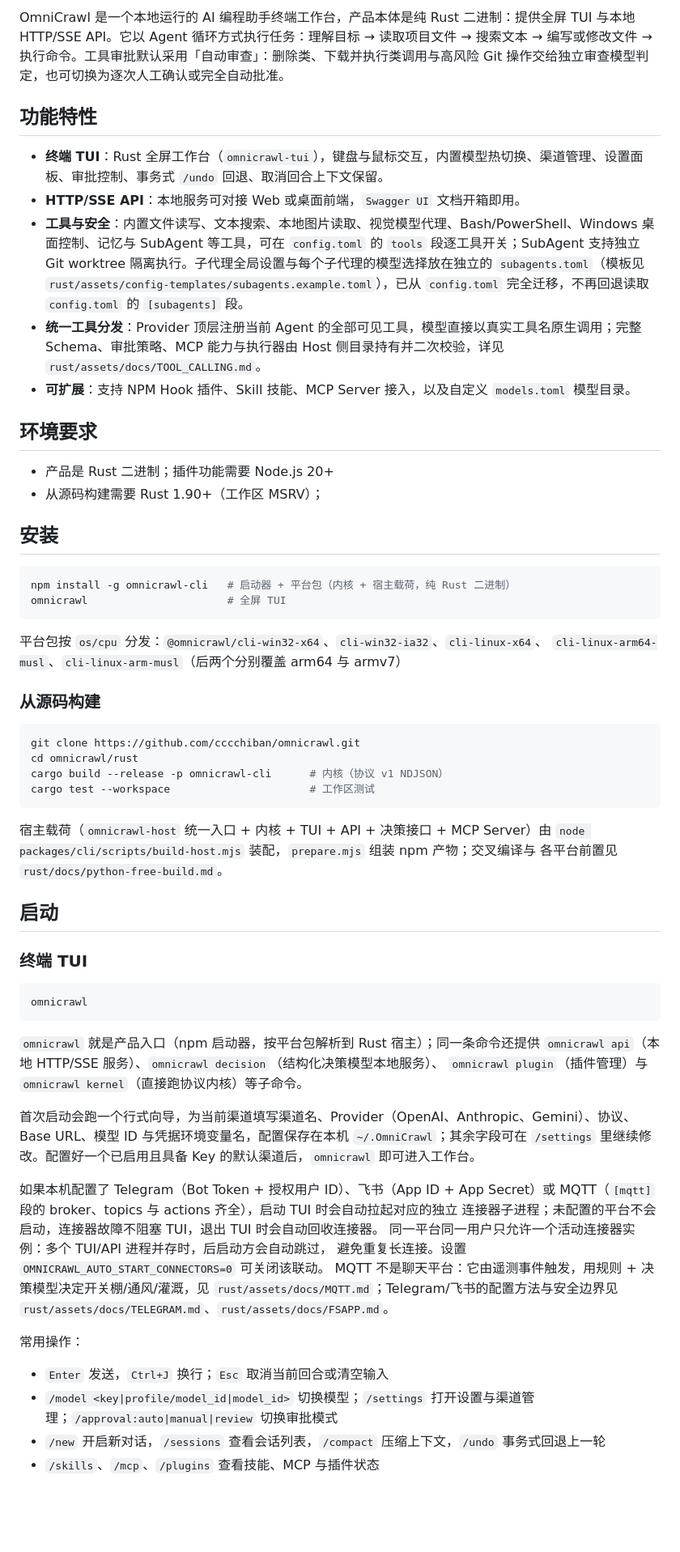
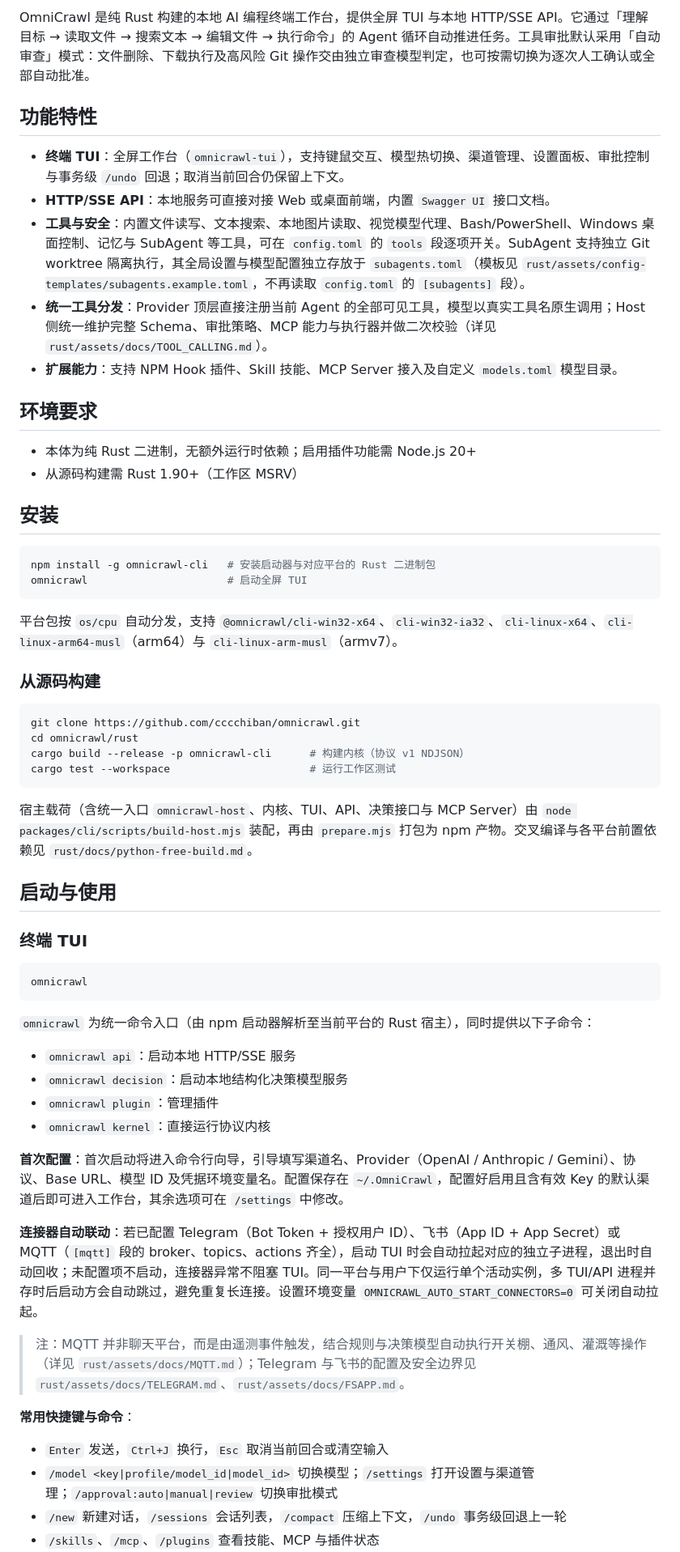
Before and after one commit to cccchiban/omnicrawl, a Markdown page: README.md, the part around one of its changes. Shown at 81% size. Drawn GitHub-style; blank space fills up the shorter version.

Commit message:
docs: 润色 README 文案与版式
- Logo 移到标题下方、徽章紧随其后
- 功能特性、安装、启动、API 与项目结构各段改成更紧凑的表述
- 末尾补回文件换行

````diff
--- a/README.md
+++ b/README.md
@@ -10,43 +12,40 @@
 
-OmniCrawl 是一个本地运行的 AI 编程助手终端工作台，产品本体是纯 Rust 二进制：提供全屏 TUI 与本地 HTTP/SSE API。它以 Agent 循环方式执行任务：理解目标 → 读取项目文件 → 搜索文本 → 编写或修改文件 → 执行命令。工具审批默认采用「自动审查」：删除类、下载并执行类调用与高风险 Git 操作交给独立审查模型判定，也可切换为逐次人工确认或完全自动批准。
+OmniCrawl 是纯 Rust 构建的本地 AI 编程终端工作台，提供全屏 TUI 与本地 HTTP/SSE API。它通过「理解目标 → 读取文件 → 搜索文本 → 编辑文件 → 执行命令」的 Agent 循环自动推进任务。工具审批默认采用「自动审查」模式：文件删除、下载执行及高风险 Git 操作交由独立审查模型判定，也可按需切换为逐次人工确认或全部自动批准。
 
 ## 功能特性
 
-- **终端 TUI**：Rust 全屏工作台（`omnicrawl-tui`），键盘与鼠标交互，内置模型热切换、渠道管理、设置面板、审批控制、事务式 `/undo` 回退、取消回合上下文保留。
-- **HTTP/SSE API**：本地服务可对接 Web 或桌面前端，`Swagger UI` 文档开箱即用。
-- **工具与安全**：内置文件读写、文本搜索、本地图片读取、视觉模型代理、Bash/PowerShell、Windows 桌面控制、记忆与 SubAgent 等工具，可在 `config.toml` 的 `tools` 段逐工具开关；SubAgent 支持独立 Git worktree 隔离执行。子代理全局设置与每个子代理的模型选择放在独立的 `subagents.toml`（模板见 `rust/assets/config-templates/subagents.example.toml`），已从 `config.toml` 完全迁移，不再回退读取 `config.toml` 的 `[subagents]` 段。
-- **统一工具分发**：Provider 顶层注册当前 Agent 的全部可见工具，模型直接以真实工具名原生调用；完整 Schema、审批策略、MCP 能力与执行器由 Host 侧目录持有并二次校验，详见 `rust/assets/docs/TOOL_CALLING.md`。
-- **可扩展**：支持 NPM Hook 插件、Skill 技能、MCP Server 接入，以及自定义 `models.toml` 模型目录。
+- **终端 TUI**：全屏工作台（`omnicrawl-tui`），支持键鼠交互、模型热切换、渠道管理、设置面板、审批控制与事务级 `/undo` 回退；取消当前回合仍保留上下文。
+- **HTTP/SSE API**：本地服务可直接对接 Web 或桌面前端，内置 `Swagger UI` 接口文档。
+- **工具与安全**：内置文件读写、文本搜索、本地图片读取、视觉模型代理、Bash/PowerShell、Windows 桌面控制、记忆与 SubAgent 等工具，可在 `config.toml` 的 `tools` 段逐项开关。SubAgent 支持独立 Git worktree 隔离执行，其全局设置与模型配置独立存放于 `subagents.toml`（模板见 `rust/assets/config-templates/subagents.example.toml`，不再读取 `config.toml` 的 `[subagents]` 段）。
+- **统一工具分发**：Provider 顶层直接注册当前 Agent 的全部可见工具，模型以真实工具名原生调用；Host 侧统一维护完整 Schema、审批策略、MCP 能力与执行器并做二次校验（详见 `rust/assets/docs/TOOL_CALLING.md`）。
+- **扩展能力**：支持 NPM Hook 插件、Skill 技能、MCP Server 接入及自定义 `models.toml` 模型目录。
 
 ## 环境要求
 
-- 产品是 Rust 二进制；插件功能需要 Node.js 20+
-- 从源码构建需要 Rust 1.90+（工作区 MSRV）；
+- 本体为纯 Rust 二进制，无额外运行时依赖；启用插件功能需 Node.js 20+
+- 从源码构建需 Rust 1.90+（工作区 MSRV）
 
 ## 安装
 
 ```powershell
-npm install -g omnicrawl-cli   # 启动器 + 平台包（内核 + 宿主载荷，纯 Rust 二进制）
-omnicrawl                      # 全屏 TUI
+npm install -g omnicrawl-cli   # 安装启动器与对应平台的 Rust 二进制包
+omnicrawl                      # 启动全屏 TUI
 ```
 
-平台包按 `os/cpu` 分发：`@omnicrawl/cli-win32-x64`、`cli-win32-ia32`、`cli-linux-x64`、
-`cli-linux-arm64-musl`、`cli-linux-arm-musl`（后两个分别覆盖 arm64 与 armv7）
+平台包按 `os/cpu` 自动分发，支持 `@omnicrawl/cli-win32-x64`、`cli-win32-ia32`、`cli-linux-x64`、`cli-linux-arm64-musl`（arm64）与 `cli-linux-arm-musl`（armv7）。
 
 ### 从源码构建
 
 ```powershell
 git clone https://github.com/cccchiban/omnicrawl.git
 cd omnicrawl/rust
-cargo build --release -p omnicrawl-cli      # 内核（协议 v1 NDJSON）
-cargo test --workspace                      # 工作区测试
+cargo build --release -p omnicrawl-cli      # 构建内核（协议 v1 NDJSON）
+cargo test --workspace                      # 运行工作区测试
 ```
 
-宿主载荷（`omnicrawl-host` 统一入口 + 内核 + TUI + API + 决策接口 + MCP Server）由
-`node packages/cli/scripts/build-host.mjs` 装配，`prepare.mjs` 组装 npm 产物；交叉编译与
-各平台前置见 `rust/docs/python-free-build.md`。
+宿主载荷（含统一入口 `omnicrawl-host`、内核、TUI、API、决策接口与 MCP Server）由 `node packages/cli/scripts/build-host.mjs` 装配，再由 `prepare.mjs` 打包为 npm 产物。交叉编译与各平台前置依赖见 `rust/docs/python-free-build.md`。
 
-## 启动
+## 启动与使用
 
 ### 终端 TUI
 
@@ -54,24 +53,20 @@ cargo test --workspace                      # 工作区测试
 omnicrawl
 ```
 
-`omnicrawl` 就是产品入口（npm 启动器，按平台包解析到 Rust 宿主）；同一条命令还提供
-`omnicrawl api`（本地 HTTP/SSE 服务）、`omnicrawl decision`（结构化决策模型本地服务）、
-`omnicrawl plugin`（插件管理）与 `omnicrawl kernel`（直接跑协议内核）等子命令。
+`omnicrawl` 为统一命令入口（由 npm 启动器解析至当前平台的 Rust 宿主），同时提供以下子命令：
+- `omnicrawl api`：启动本地 HTTP/SSE 服务
+- `omnicrawl decision`：启动本地结构化决策模型服务
+- `omnicrawl plugin`：管理插件
+- `omnicrawl kernel`：直接运行协议内核
 
-首次启动会跑一个行式向导，为当前渠道填写渠道名、Provider（OpenAI、Anthropic、Gemini）、协议、Base URL、模型 ID 与凭据环境变量名，配置保存在本机 `~/.OmniCrawl`；其余字段可在 `/settings` 里继续修改。配置好一个已启用且具备 Key 的默认渠道后，`omnicrawl` 即可进入工作台。
+**首次配置**：首次启动将进入命令行向导，引导填写渠道名、Provider（OpenAI / Anthropic / Gemini）、协议、Base URL、模型 ID 及凭据环境变量名。配置保存在 `~/.OmniCrawl`，配置好启用且含有效 Key 的默认渠道后即可进入工作台，其余选项可在 `/settings` 中修改。
 
-如果本机配置了 Telegram（Bot Token + 授权用户 ID）、飞书（App ID + App Secret）或
-MQTT（`[mqtt]` 段的 broker、topics 与 actions 齐全），启动 TUI 时会自动拉起对应的独立
-连接器子进程；未配置的平台不会启动，连接器故障不阻塞 TUI，退出 TUI 时会自动回收连接器。
-同一平台同一用户只允许一个活动连接器实例：多个 TUI/API 进程并存时，后启动方会自动跳过，
-避免重复长连接。设置 `OMNICRAWL_AUTO_START_CONNECTORS=0` 可关闭该联动。
-MQTT 不是聊天平台：它由遥测事件触发，用规则 + 决策模型决定开关棚/通风/灌溉，见
-`rust/assets/docs/MQTT.md`；Telegram/飞书的配置方法与安全边界见
-`rust/assets/docs/TELEGRAM.md`、`rust/assets/docs/FSAPP.md`。
+**连接器自动联动**：若已配置 Telegram（Bot Token + 授权用户 ID）、飞书（App ID + App Secret）或 MQTT（`[mqtt]` 段的 broker、topics、actions 齐全），启动 TUI 时会自动拉起对应的独立子进程，退出时自动回收；未配置项不启动，连接器异常不阻塞 TUI。同一平台与用户下仅运行单个活动实例，多 TUI/API 进程并存时后启动方会自动跳过，避免重复长连接。设置环境变量 `OMNICRAWL_AUTO_START_CONNECTORS=0` 可关闭自动拉起。
+> 注：MQTT 并非聊天平台，而是由遥测事件触发，结合规则与决策模型自动执行开关棚、通风、灌溉等操作（详见 `rust/assets/docs/MQTT.md`）；Telegram 与飞书的配置及安全边界见 `rust/assets/docs/TELEGRAM.md`、`rust/assets/docs/FSAPP.md`。
 
-常用操作：
+**常用快捷键与命令**：
 
-- `Enter` 发送，`Ctrl+J` 换行；`Esc` 取消当前回合或清空输入
+- `Enter` 发送，`Ctrl+J` 换行，`Esc` 取消当前回合或清空输入
 - `/model <key|profile/model_id|model_id>` 切换模型；`/settings` 打开设置与渠道管理；`/approval:auto|manual|review` 切换审批模式
-- `/new` 开启新对话，`/sessions` 查看会话列表，`/compact` 压缩上下文，`/undo` 事务式回退上一轮
+- `/new` 新建对话，`/sessions` 会话列表，`/compact` 压缩上下文，`/undo` 事务级回退上一轮
 - `/skills`、`/mcp`、`/plugins` 查看技能、MCP 与插件状态
````
Also changed, not shown: other parts of README.md (+16 -12 lines).
